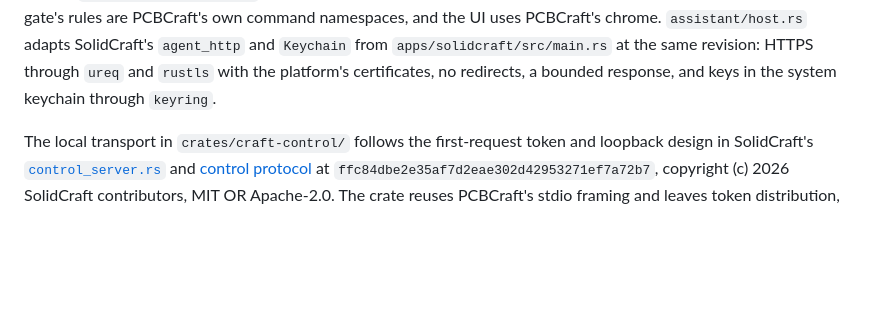
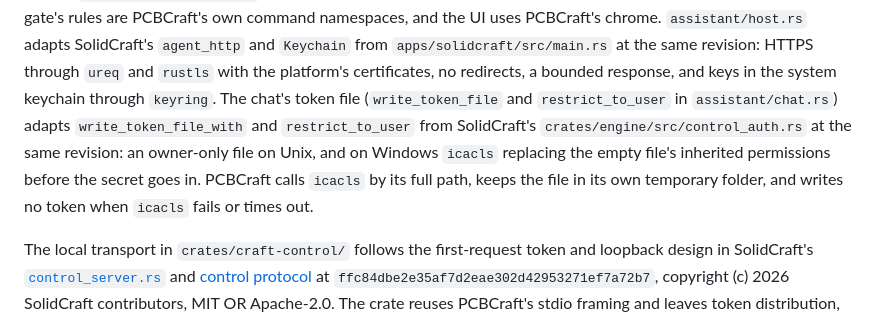
Before and after one commit to tangency-labs/pcbcraft, a Markdown page: ATTRIBUTION.md, the part around the change. Rendered like a GitHub page; blank space fills up the shorter version.

Commit message:
Credit SolidCraft for the token file's permissions
Co-Authored-By: Claude Opus 5.5 <noreply@anthropic.com>

```diff
--- a/ATTRIBUTION.md
+++ b/ATTRIBUTION.md
@@ -36,6 +36,11 @@ modes). The gate's rules are PCBCraft's own command namespaces, and the UI uses
 `assistant/host.rs` adapts SolidCraft's `agent_http` and `Keychain` from `apps/solidcraft/src/main.rs`
 at the same revision: HTTPS through `ureq` and `rustls` with the platform's certificates, no
 redirects, a bounded response, and keys in the system keychain through `keyring`.
+The chat's token file (`write_token_file` and `restrict_to_user` in `assistant/chat.rs`) adapts
+`write_token_file_with` and `restrict_to_user` from SolidCraft's `crates/engine/src/control_auth.rs`
+at the same revision: an owner-only file on Unix, and on Windows `icacls` replacing the empty file's
+inherited permissions before the secret goes in. PCBCraft calls `icacls` by its full path, keeps the
+file in its own temporary folder, and writes no token when `icacls` fails or times out.
 
 The local transport in `crates/craft-control/` follows the first-request token
 and loopback design in SolidCraft's
```
